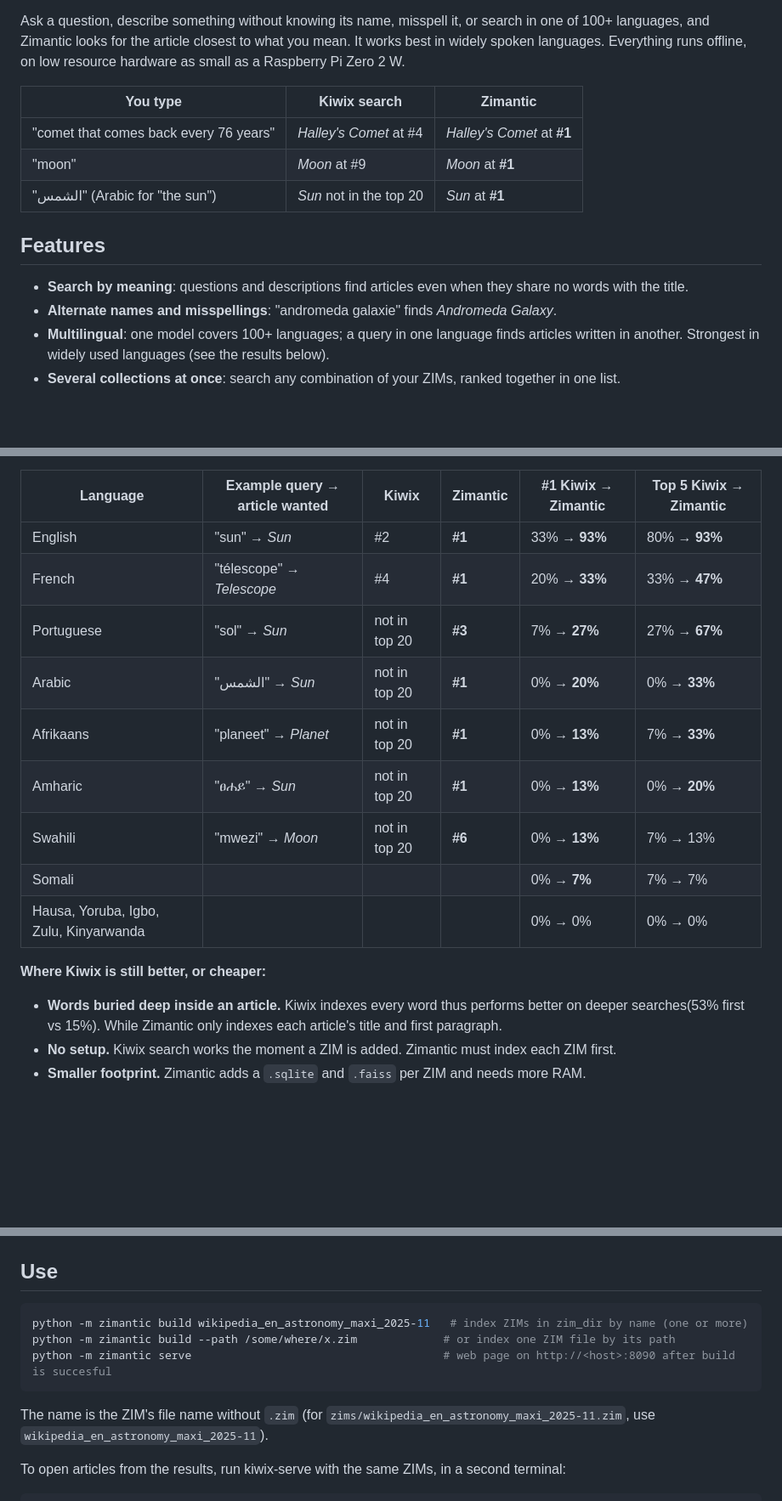
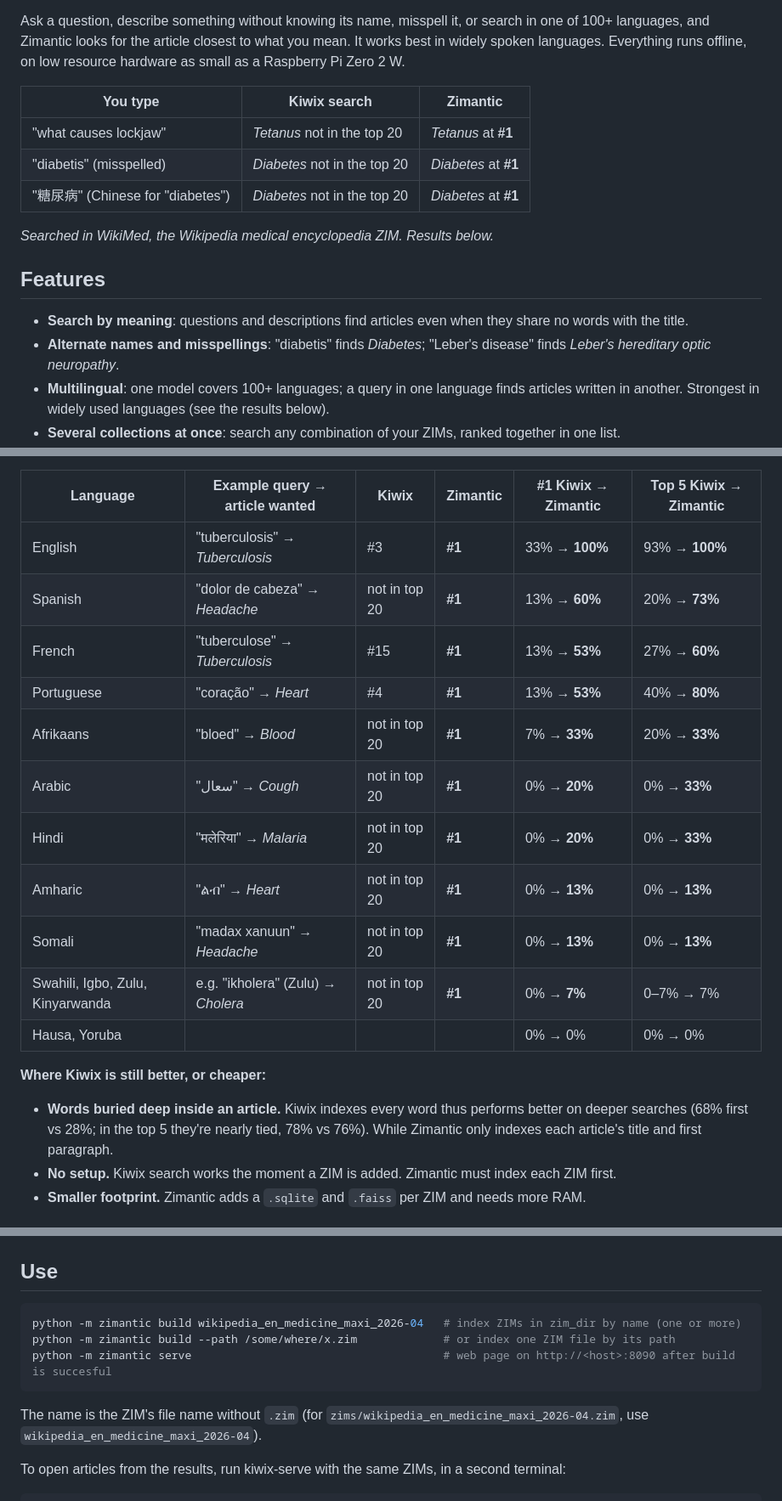
Before and after one commit to OscSanto/zimantic, a Markdown page: README.md, 3 parts joined by grey strips. Shown at 85% size. Rendered like a GitHub page; blank space fills up the shorter version.

````diff
--- a/README.md
+++ b/README.md
@@ -9,14 +9,16 @@ as a Raspberry Pi Zero 2 W.
 
 | You type | Kiwix search | Zimantic |
 |---|---|---|
-| "comet that comes back every 76 years" | *Halley's Comet* at #4 | *Halley's Comet* at **#1** |
-| "moon" | *Moon* at #9 | *Moon* at **#1** |
-| "الشمس" (Arabic for "the sun") | *Sun* not in the top 20 | *Sun* at **#1** |
+| "what causes lockjaw" | *Tetanus* not in the top 20 | *Tetanus* at **#1** |
+| "diabetis" (misspelled) | *Diabetes* not in the top 20 | *Diabetes* at **#1** |
+| "糖尿病" (Chinese for "diabetes") | *Diabetes* not in the top 20 | *Diabetes* at **#1** |
+
+*Searched in WikiMed, the Wikipedia medical encyclopedia ZIM. Results below.*
 
 ## Features
 
 - **Search by meaning**: questions and descriptions find articles even when they share no words with the title.
-- **Alternate names and misspellings**: "andromeda galaxie" finds *Andromeda Galaxy*.
+- **Alternate names and misspellings**: "diabetis" finds *Diabetes*; "Leber's disease" finds *Leber's hereditary optic neuropathy*.
 - **Multilingual**: one model covers 100+ languages; a query in one language finds articles written in another.
   Strongest in widely used languages (see the results below).
 - **Several collections at once**: search any combination of your ZIMs, ranked together in one list.
@@ -135,18 +141,20 @@ The English articles searched with one word in another language (for example "mo
 
 | Language | Example query → article wanted | Kiwix | Zimantic | #1 Kiwix → Zimantic | Top 5 Kiwix → Zimantic |
 |---|---|---|---|---|---|
-| English | "sun" → *Sun* | #2 | **#1** | 33% → **93%** | 80% → **93%** |
-| French | "télescope" → *Telescope* | #4 | **#1** | 20% → **33%** | 33% → **47%** |
-| Portuguese | "sol" → *Sun* | not in top 20 | **#3** | 7% → **27%** | 27% → **67%** |
-| Arabic | "الشمس" → *Sun* | not in top 20 | **#1** | 0% → **20%** | 0% → **33%** |
-| Afrikaans | "planeet" → *Planet* | not in top 20 | **#1** | 0% → **13%** | 7% → **33%** |
-| Amharic | "ፀሐይ" → *Sun* | not in top 20 | **#1** | 0% → **13%** | 0% → **20%** |
-| Swahili | "mwezi" → *Moon* | not in top 20 | **#6** | 0% → **13%** | 7% → 13% |
-| Somali | | | | 0% → **7%** | 7% → 7% |
-| Hausa, Yoruba, Igbo, Zulu, Kinyarwanda | | | | 0% → 0% | 0% → 0% |
+| English | "tuberculosis" → *Tuberculosis* | #3 | **#1** | 33% → **100%** | 93% → **100%** |
+| Spanish | "dolor de cabeza" → *Headache* | not in top 20 | **#1** | 13% → **60%** | 20% → **73%** |
+| French | "tuberculose" → *Tuberculosis* | #15 | **#1** | 13% → **53%** | 27% → **60%** |
+| Portuguese | "coração" → *Heart* | #4 | **#1** | 13% → **53%** | 40% → **80%** |
+| Afrikaans | "bloed" → *Blood* | not in top 20 | **#1** | 7% → **33%** | 20% → **33%** |
+| Arabic | "سعال" → *Cough* | not in top 20 | **#1** | 0% → **20%** | 0% → **33%** |
+| Hindi | "मलेरिया" → *Malaria* | not in top 20 | **#1** | 0% → **20%** | 0% → **33%** |
+| Amharic | "ልብ" → *Heart* | not in top 20 | **#1** | 0% → **13%** | 0% → **13%** |
+| Somali | "madax xanuun" → *Headache* | not in top 20 | **#1** | 0% → **13%** | 0% → **13%** |
+| Swahili, Igbo, Zulu, Kinyarwanda | e.g. "ikholera" (Zulu) → *Cholera* | not in top 20 | **#1** | 0% → **7%** | 0–7% → 7% |
+| Hausa, Yoruba | | | | 0% → 0% | 0% → 0% |
 
 **Where Kiwix is still better, or cheaper:**
-- **Words buried deep inside an article.** Kiwix indexes every word thus performs better on deeper searches(53% first vs 15%). While Zimantic only indexes each article's title and first paragraph.
+- **Words buried deep inside an article.** Kiwix indexes every word thus performs better on deeper searches (68% first vs 28%; in the top 5 they're nearly tied, 78% vs 76%). While Zimantic only indexes each article's title and first paragraph.
 - **No setup.** Kiwix search works the moment a ZIM is added. Zimantic must index each ZIM
   first.
 - **Smaller footprint.** Zimantic adds a `.sqlite` and `.faiss` per ZIM and needs more RAM.
@@ -219,13 +227,13 @@ Your files are somewhere else (a USB drive, another disk)? Point `zim_dir`, `mod
 ## Use
 
 ```bash
-python -m zimantic build wikipedia_en_astronomy_maxi_2025-11   # index ZIMs in zim_dir by name (one or more)
+python -m zimantic build wikipedia_en_medicine_maxi_2026-04   # index ZIMs in zim_dir by name (one or more)
 python -m zimantic build --path /some/where/x.zim             # or index one ZIM file by its path
 python -m zimantic serve                                      # web page on http://<host>:8090 after build is succesful
 ```
 
-The name is the ZIM's file name without `.zim` (for `zims/wikipedia_en_astronomy_maxi_2025-11.zim`,
-use `wikipedia_en_astronomy_maxi_2025-11`).
+The name is the ZIM's file name without `.zim` (for `zims/wikipedia_en_medicine_maxi_2026-04.zim`,
+use `wikipedia_en_medicine_maxi_2026-04`).
 
 To open articles from the results, run kiwix-serve with the same ZIMs, in a second terminal:
 
````
Also changed, not shown: other parts of README.md (+23 -19 lines), docs/images/0-scorecard.png, docs/images/1-questions.png, docs/images/3-languages.png.
